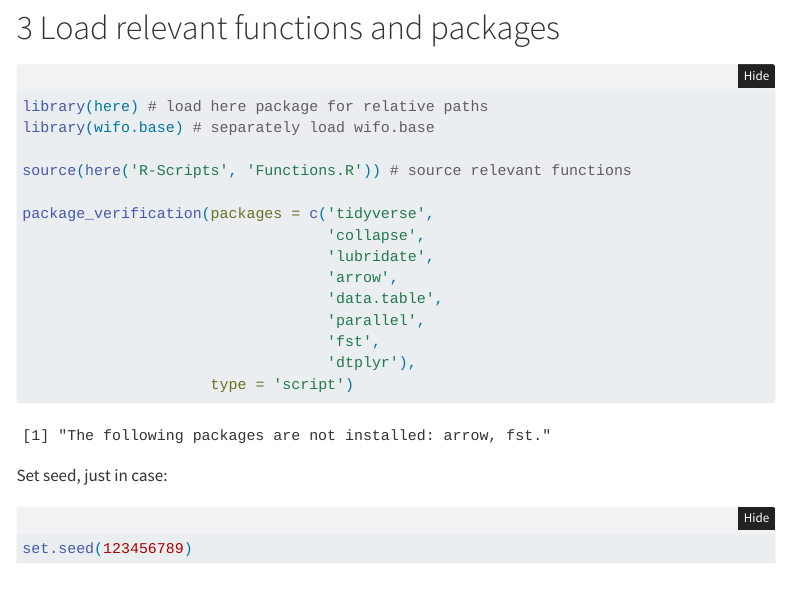
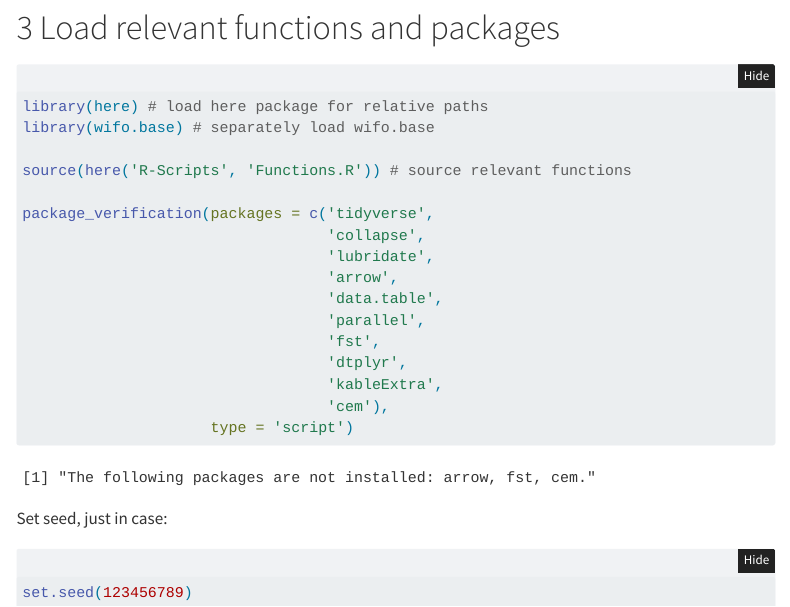
Before and after one commit to m0byn/template_project, a Quarto document (Quarto-Files/Analysis.qmd): the page in a window 1100 px wide, from 420 px down. Rendered offline with R 4.5, knitr and Pandoc in place of Quarto, with nearby package versions; folded parts are opened; menus at the side of the page are left out.

Commit message:
update loaded packages

````diff
--- a/Quarto-Files/Analysis.qmd
+++ b/Quarto-Files/Analysis.qmd
@@ -52,7 +52,9 @@ package_verification(packages = c('tidyverse',
                                   'data.table',
                                   'parallel',
                                   'fst',
-                                  'dtplyr'),
+                                  'dtplyr',
+                                  'kableExtra',
+                                  'cem'),
                      type = 'script')
 ```
 
````
